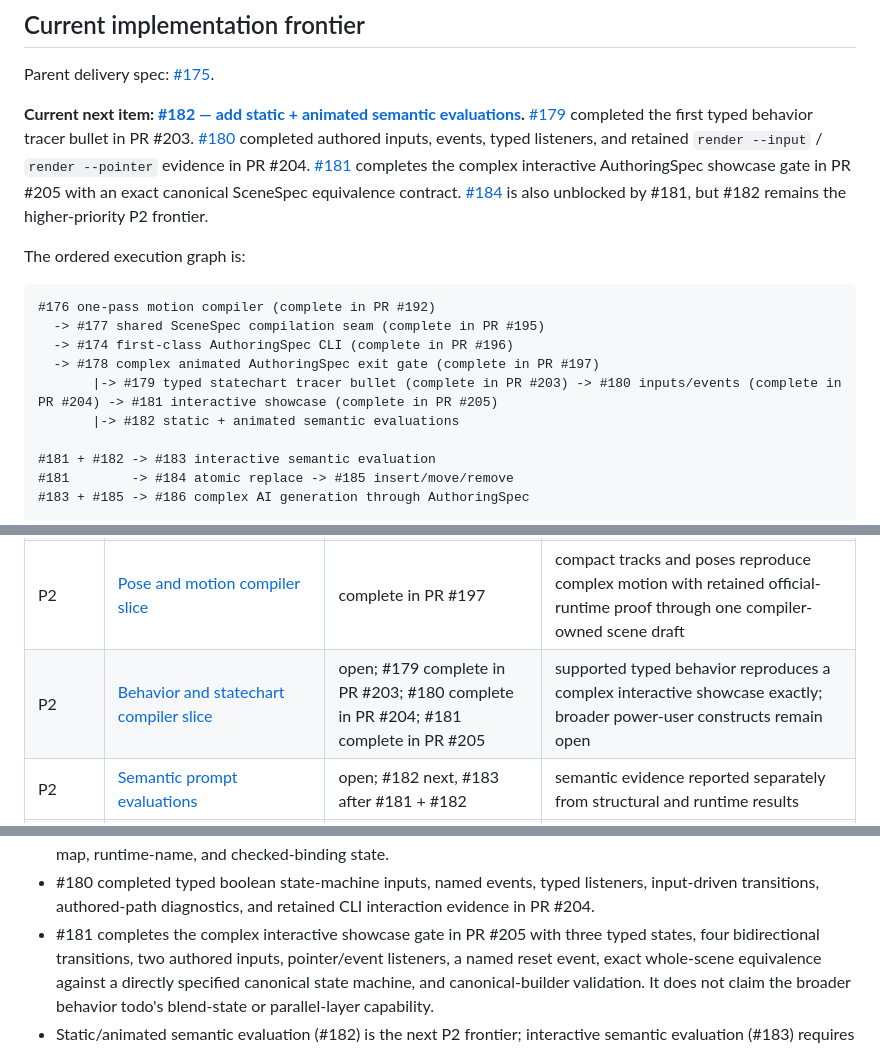
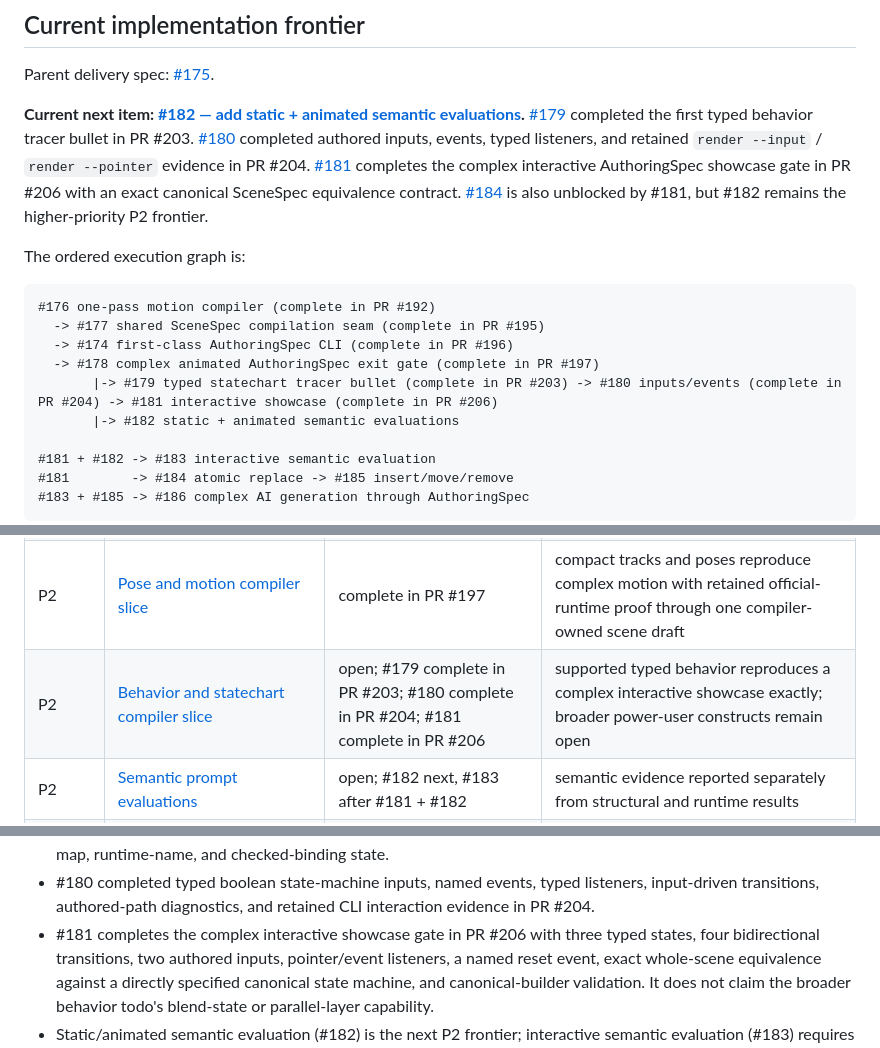
Before and after one commit to George-RD/rive-rs-cli, a Markdown page: ROADMAP.md, 3 parts joined by grey strips. Rendered like a GitHub page.

Commit message:
docs: reference replacement PR

```diff
--- a/ROADMAP.md
+++ b/ROADMAP.md
@@ -25,7 +25,7 @@ Parent delivery spec: [#175](https://github.com/George-RD/rive-rs-cli/issues/175
 behavior tracer bullet in PR #203. [#180](https://github.com/George-RD/rive-rs-cli/issues/180)
 completed authored inputs, events, typed listeners, and retained `render --input` /
 `render --pointer` evidence in PR #204. [#181](https://github.com/George-RD/rive-rs-cli/issues/181)
-completes the complex interactive AuthoringSpec showcase gate in PR #205 with an
+completes the complex interactive AuthoringSpec showcase gate in PR #206 with an
 exact canonical SceneSpec equivalence contract. [#184](https://github.com/George-RD/rive-rs-cli/issues/184)
 is also unblocked by #181, but #182 remains the higher-priority P2 frontier.
 
@@ -36,7 +36,7 @@ The ordered execution graph is:
   -> #177 shared SceneSpec compilation seam (complete in PR #195)
   -> #174 first-class AuthoringSpec CLI (complete in PR #196)
   -> #178 complex animated AuthoringSpec exit gate (complete in PR #197)
-       |-> #179 typed statechart tracer bullet (complete in PR #203) -> #180 inputs/events (complete in PR #204) -> #181 interactive showcase (complete in PR #205)
+       |-> #179 typed statechart tracer bullet (complete in PR #203) -> #180 inputs/events (complete in PR #204) -> #181 interactive showcase (complete in PR #206)
        |-> #182 static + animated semantic evaluations
 
 #181 + #182 -> #183 interactive semantic evaluation
@@ -65,7 +65,7 @@ AuthoringSpec progress.
 | P1 | [Visual/component compiler slice](meta/todos/todo.visual-authoring-compiler.md) | complete in PR #156 | components, parameters, patterns, simple constraints, complex static showcase |
 | P1 | [Authoring delivery path](meta/todos/todo.authoring-delivery-path.md) | complete in PR #197 | one-pass compiler, shared compile seam, first-class Authoring CLI, complex animated runtime proof |
 | P2 | [Pose and motion compiler slice](meta/todos/todo.motion-authoring-compiler.md) | complete in PR #197 | compact tracks and poses reproduce complex motion with retained official-runtime proof through one compiler-owned scene draft |
-| P2 | [Behavior and statechart compiler slice](meta/todos/todo.behavior-authoring-compiler.md) | open; #179 complete in PR #203; #180 complete in PR #204; #181 complete in PR #205 | supported typed behavior reproduces a complex interactive showcase exactly; broader power-user constructs remain open |
+| P2 | [Behavior and statechart compiler slice](meta/todos/todo.behavior-authoring-compiler.md) | open; #179 complete in PR #203; #180 complete in PR #204; #181 complete in PR #206 | supported typed behavior reproduces a complex interactive showcase exactly; broader power-user constructs remain open |
 | P2 | [Semantic prompt evaluations](meta/todos/todo.semantic-prompt-evals.md) | open; #182 next, #183 after #181 + #182 | semantic evidence reported separately from structural and runtime results |
 | P3 | [Incremental typed authoring operations](meta/todos/todo.incremental-authoring-operations.md) | open; #184 now unblocked -> #185 | stable-ID edits validate atomically and preserve unaffected source-map identity |
 | P3 | [AI generation skills](meta/todos/todo.ai-generation-skills.md) | blocked; #186 requires #183 + #185 | frontend slices, complex showcase coverage, runtime eval, semantic eval, incremental operations |
@@ -86,7 +86,7 @@ AuthoringSpec progress.
 - #180 completed typed boolean state-machine inputs, named events, typed listeners,
   input-driven transitions, authored-path diagnostics, and retained CLI interaction
   evidence in PR #204.
-- #181 completes the complex interactive showcase gate in PR #205 with three typed
+- #181 completes the complex interactive showcase gate in PR #206 with three typed
   states, four bidirectional transitions, two authored inputs, pointer/event listeners,
   a named reset event, exact whole-scene equivalence against a directly specified
   canonical state machine, and canonical-builder validation. It does not claim the
```
